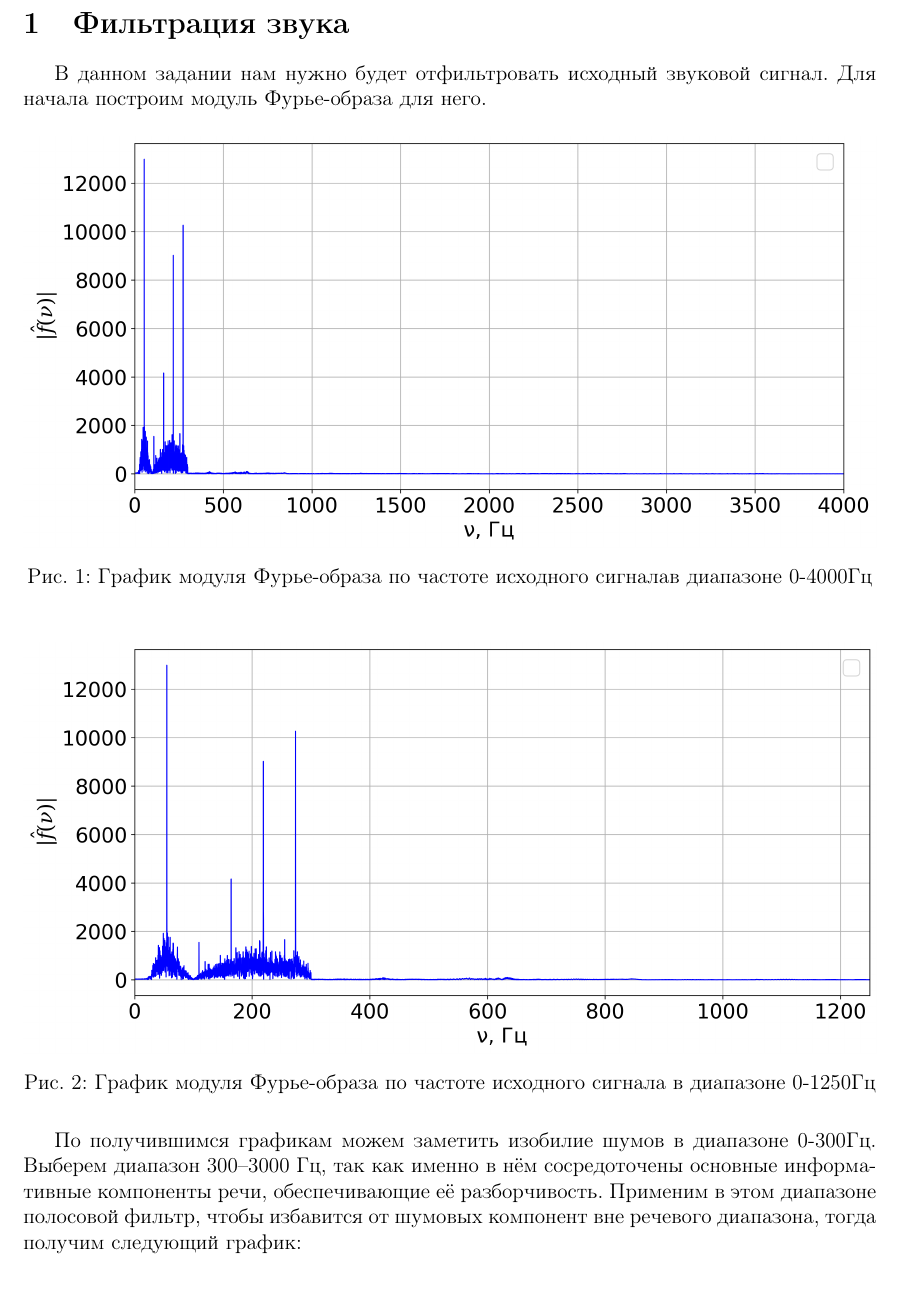
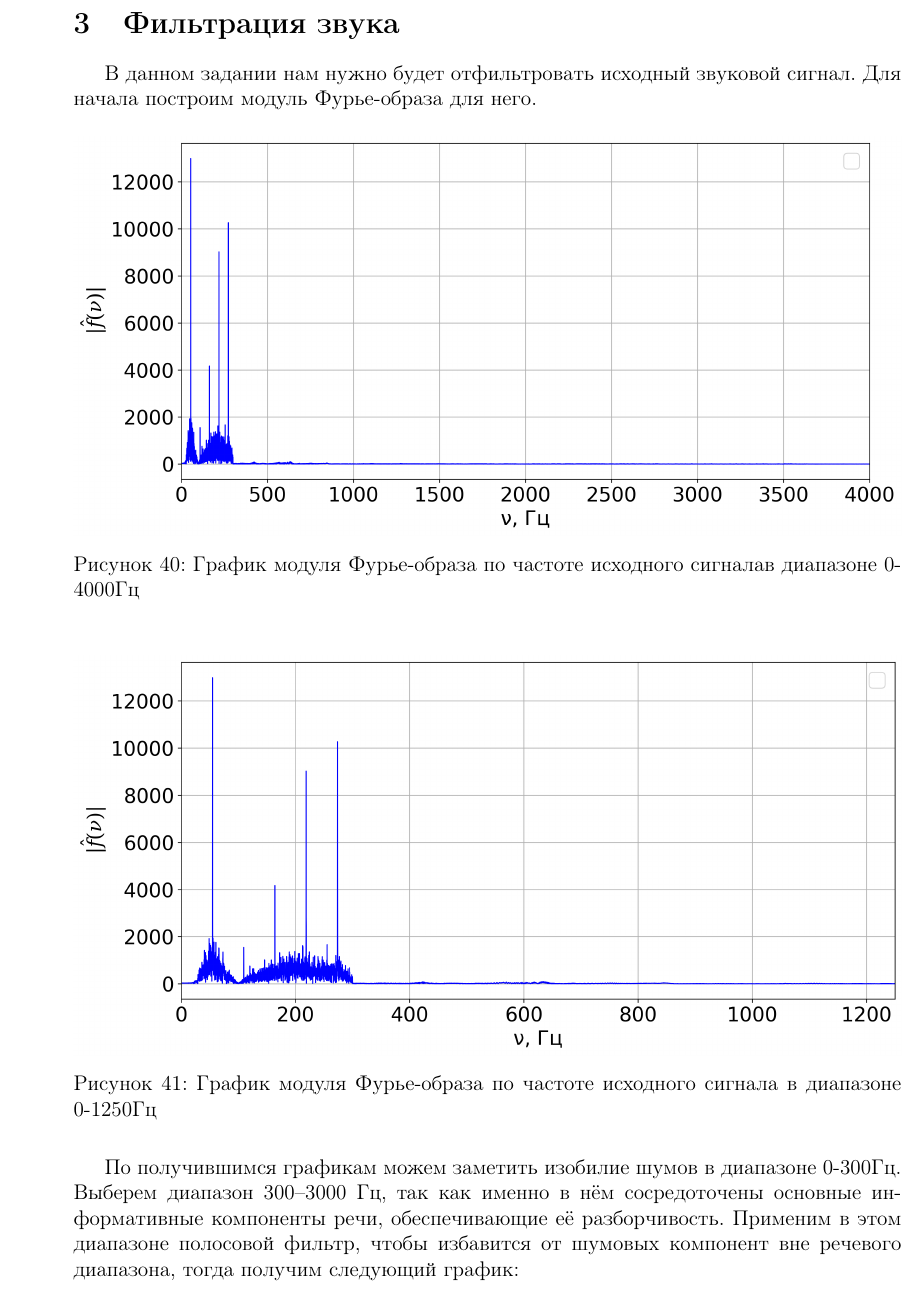
Before and after one commit to VildanovIlgiz/FM_L3_T3, a LaTeX document (main.tex): part of page 1 of 3, cut so that both start at the same text. Compiled offline with pdfLaTeX.

Commit message:
нумерация и формат страниц

```diff
--- a/main.tex
+++ b/main.tex
@@ -19,9 +19,12 @@
 \usepackage{indentfirst}                % Пакет, чтобы починить красную строку
 \usepackage{listings}                   % Поддержка листингов, оформления кода программы
 
+\addto\captionsrussian{
+  \renewcommand{\figurename}{Рисунок}
+}
 
 % Устанавливает отступы на странице
-\geometry{left=2cm, right=2cm, bottom=2cm, top=2cm}
+\geometry{left=30mm, right=15mm, top=20mm, bottom=20mm} % Стандартные поля ГОСТ
 
 % Настараиваем красивые цвета для ссылок на формулы, фигуры (изображения) и другие элементы.
 \hypersetup{
@@ -60,6 +63,9 @@
 
 \begin{document}
 
+\setcounter{page}{32}
+\setcounter{figure}{39}
+\setcounter{section}{2}
 
 \section{Фильтрация звука}
 
```
Also changed, not shown: 1 other file.
